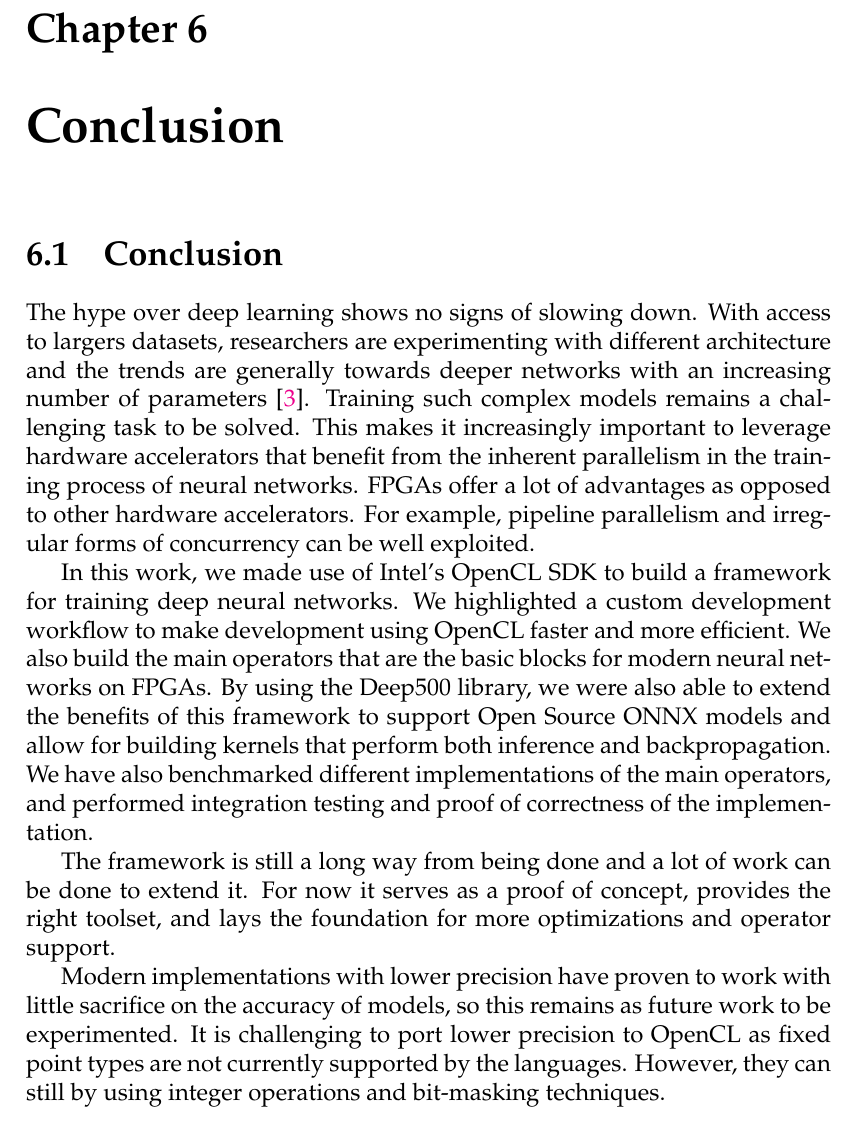
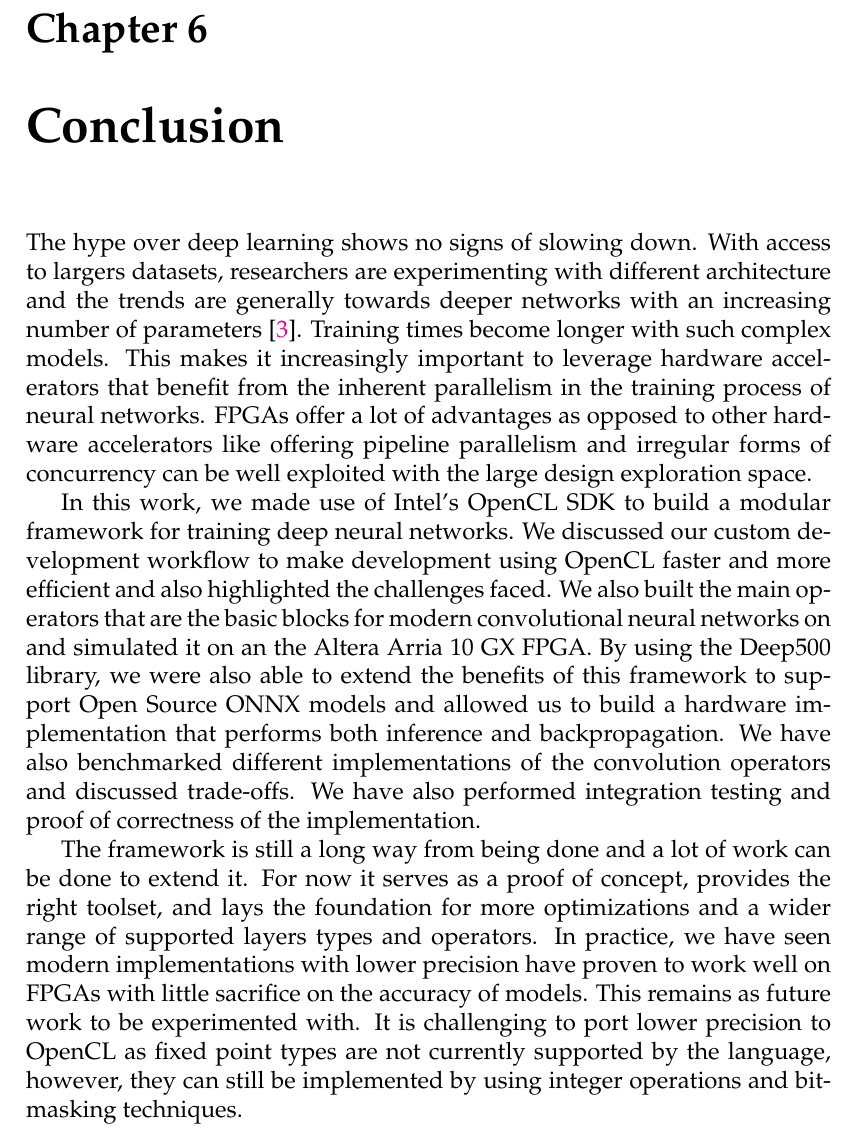
Before and after one commit to houssamn/DnnOnFPGAThesis, a LaTeX thesis (template/main.tex, which reads template/Chapters/Chapter6.tex): part of page 57 of 62, cut so that both start at the same text. Compiled offline with pdfLaTeX.

Commit message:
backing up

```diff
--- a/template/Chapters/Chapter6.tex
+++ b/template/Chapters/Chapter6.tex
@@ -4,19 +4,11 @@
 
 \label{Chapter6} %
 
+The hype over deep learning shows no signs of slowing down. With access to largers datasets, researchers are experimenting with different architecture and the trends are generally towards deeper networks with an increasing number of parameters \citep{ddl}. Training times become longer with such complex models. This makes it increasingly important to leverage hardware accelerators that benefit from the inherent parallelism in the training process of neural networks. FPGAs offer a lot of advantages as opposed to other hardware accelerators like offering pipeline parallelism and irregular forms of concurrency can be well exploited with the large design exploration space.
 
+In this work, we made use of Intel's OpenCL SDK to build a modular framework for training deep neural networks. We discussed our custom development workflow to make development using OpenCL faster and more efficient and also highlighted the challenges faced. We also built the main operators that are the basic blocks for modern convolutional neural networks on and simulated it on an the Altera Arria 10 GX FPGA. By using the Deep500 library, we were also able to extend the benefits of this framework to support Open Source ONNX models and allowed us to build a hardware implementation that performs both inference and backpropagation. We have also benchmarked different implementations of the convolution operators and discussed trade-offs. We have also performed integration testing and proof of correctness of the implementation.
 
-\section{Conclusion}
-
-The hype over deep learning shows no signs of slowing down. With access to largers datasets, researchers are experimenting with different architecture and the trends are generally towards deeper networks with an increasing number of parameters \citep{ddl}. Training such complex models remains a challenging task to be solved. This makes it increasingly important to leverage hardware accelerators that benefit from the inherent parallelism in the training process of neural networks. FPGAs offer a lot of advantages as opposed to other hardware accelerators. For example, pipeline parallelism and irregular forms of concurrency can be well exploited.
-
-In this work, we made use of Intel's OpenCL SDK to build a framework for training deep neural networks. We highlighted a custom development workflow to make development using OpenCL faster and more efficient. We also build the main operators that are the basic blocks for modern neural networks on FPGAs. By using the Deep500 library, we were also able to extend the benefits of this framework to support Open Source ONNX models and allow for building kernels that perform both inference and backpropagation. We have also benchmarked different implementations of the main operators, and performed integration testing and proof of correctness of the implementation.
-
-The framework is still a long way from being done and a lot of work can be done to extend it. For now it serves as a proof of concept, provides the right toolset, and lays the foundation for more optimizations and operator support.
-
-Modern implementations with lower precision have proven to work with little sacrifice on the accuracy of models, so this remains as future work to be experimented. It is challenging to port lower precision to OpenCL as fixed point types are not currently supported by the languages. However, they can still by using integer operations and bit-masking techniques.
-
-
+The framework is still a long way from being done and a lot of work can be done to extend it. For now it serves as a proof of concept, provides the right toolset, and lays the foundation for more optimizations and a wider range of supported layers types and operators. In practice, we have seen modern implementations with lower precision have proven to work well on FPGAs with little sacrifice on the accuracy of models. This remains  as future work to be experimented with. It is challenging to port lower precision to OpenCL as fixed point types are not currently supported by the language, however, they can still be implemented by using integer operations and bit-masking techniques.
 
 
 %----------------------------------------------------------------------------------------
```
Also changed, not shown: template/main.tex (+9 -3 lines), template/main.pdf, 6 other files.
